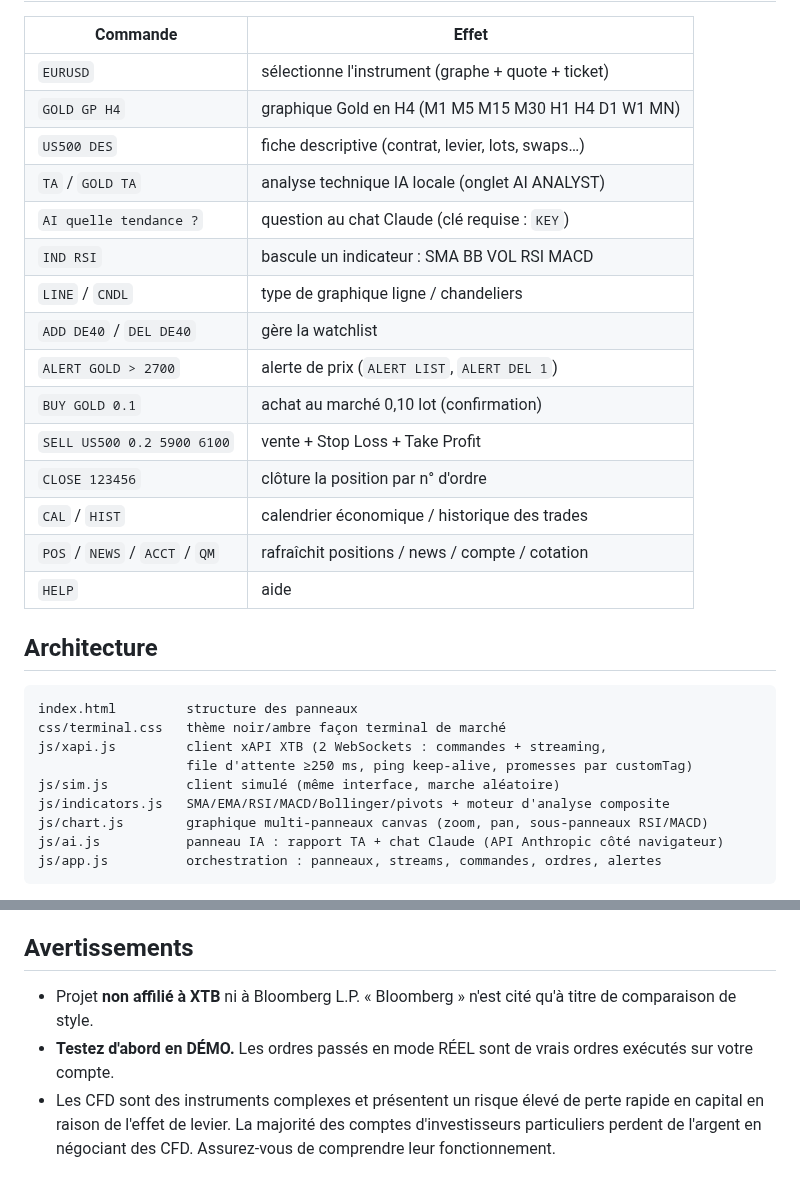
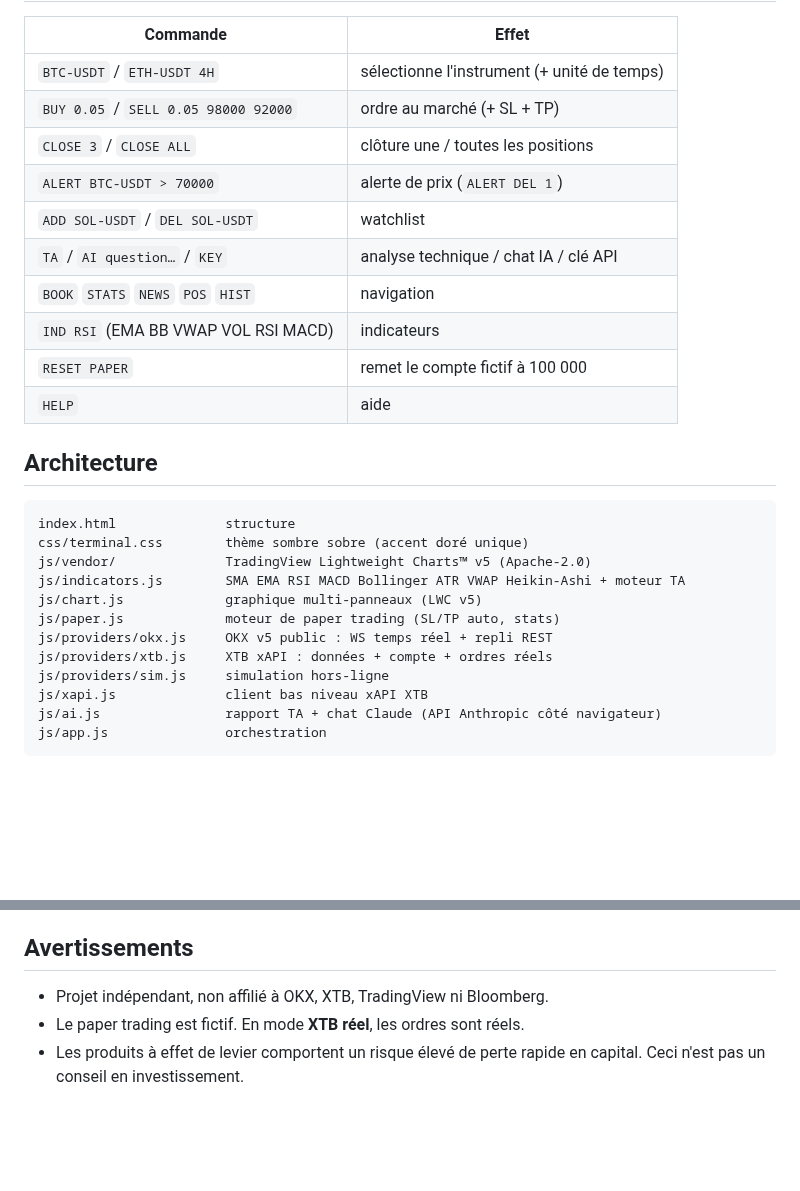
Before and after one commit to h6v2hsdrzz-lgtm/Terminal, a Markdown page: README.md, 2 parts joined by grey strips. Drawn GitHub-style; blank space fills up the shorter version.

````diff
--- a/README.md
+++ b/README.md
@@ -59,32 +61,30 @@ aucun backend, aucun tiers. Le code est entièrement lisible dans `js/`.
 
 | Commande | Effet |
 |----------|-------|
-| `EURUSD` | sélectionne l'instrument (graphe + quote + ticket) |
-| `GOLD GP H4` | graphique Gold en H4 (M1 M5 M15 M30 H1 H4 D1 W1 MN) |
-| `US500 DES` | fiche descriptive (contrat, levier, lots, swaps…) |
-| `TA` / `GOLD TA` | analyse technique IA locale (onglet AI ANALYST) |
-| `AI quelle tendance ?` | question au chat Claude (clé requise : `KEY`) |
-| `IND RSI` | bascule un indicateur : SMA BB VOL RSI MACD |
-| `LINE` / `CNDL` | type de graphique ligne / chandeliers |
-| `ADD DE40` / `DEL DE40` | gère la watchlist |
-| `ALERT GOLD > 2700` | alerte de prix (`ALERT LIST`, `ALERT DEL 1`) |
-| `BUY GOLD 0.1` | achat au marché 0,10 lot (confirmation) |
-| `SELL US500 0.2 5900 6100` | vente + Stop Loss + Take Profit |
-| `CLOSE 123456` | clôture la position par n° d'ordre |
-| `CAL` / `HIST` | calendrier économique / historique des trades |
-| `POS` / `NEWS` / `ACCT` / `QM` | rafraîchit positions / news / compte / cotation |
+| `BTC-USDT` / `ETH-USDT 4H` | sélectionne l'instrument (+ unité de temps) |
+| `BUY 0.05` / `SELL 0.05 98000 92000` | ordre au marché (+ SL + TP) |
+| `CLOSE 3` / `CLOSE ALL` | clôture une / toutes les positions |
+| `ALERT BTC-USDT > 70000` | alerte de prix (`ALERT DEL 1`) |
+| `ADD SOL-USDT` / `DEL SOL-USDT` | watchlist |
+| `TA` / `AI question…` / `KEY` | analyse technique / chat IA / clé API |
+| `BOOK` `STATS` `NEWS` `POS` `HIST` | navigation |
+| `IND RSI` (EMA BB VWAP VOL RSI MACD) | indicateurs |
+| `RESET PAPER` | remet le compte fictif à 100 000 |
 | `HELP` | aide |
 
 ## Architecture
 
 ```
-index.html         structure des panneaux
-css/terminal.css   thème noir/ambre façon terminal de marché
-js/xapi.js         client xAPI XTB (2 WebSockets : commandes + streaming,
-                   file d'attente ≥250 ms, ping keep-alive, promesses par customTag)
-js/sim.js          client simulé (même interface, marche aléatoire)
-js/indicators.js   SMA/EMA/RSI/MACD/Bollinger/pivots + moteur d'analyse composite
-js/chart.js        graphique multi-panneaux canvas (zoom, pan, sous-panneaux RSI/MACD)
-js/ai.js           panneau IA : rapport TA + chat Claude (API Anthropic côté navigateur)
-js/app.js          orchestration : panneaux, streams, commandes, ordres, alertes
+index.html              structure
+css/terminal.css        thème sombre sobre (accent doré unique)
+js/vendor/              TradingView Lightweight Charts™ v5 (Apache-2.0)
+js/indicators.js        SMA EMA RSI MACD Bollinger ATR VWAP Heikin-Ashi + moteur TA
+js/chart.js             graphique multi-panneaux (LWC v5)
+js/paper.js             moteur de paper trading (SL/TP auto, stats)
+js/providers/okx.js     OKX v5 public : WS temps réel + repli REST
+js/providers/xtb.js     XTB xAPI : données + compte + ordres réels
+js/providers/sim.js     simulation hors-ligne
+js/xapi.js              client bas niveau xAPI XTB
+js/ai.js                rapport TA + chat Claude (API Anthropic côté navigateur)
+js/app.js               orchestration
 ```
@@ -93,11 +91,7 @@ Référence API : <http://developers.xstore.pro/documentation/>
 
 ## Avertissements
 
-- Projet **non affilié à XTB** ni à Bloomberg L.P. « Bloomberg » n'est cité
-  qu'à titre de comparaison de style.
-- **Testez d'abord en DÉMO.** Les ordres passés en mode RÉEL sont de vrais
-  ordres exécutés sur votre compte.
-- Les CFD sont des instruments complexes et présentent un risque élevé de
-  perte rapide en capital en raison de l'effet de levier. La majorité des
-  comptes d'investisseurs particuliers perdent de l'argent en négociant des
-  CFD. Assurez-vous de comprendre leur fonctionnement.
+- Projet indépendant, non affilié à OKX, XTB, TradingView ni Bloomberg.
+- Le paper trading est fictif. En mode **XTB réel**, les ordres sont réels.
+- Les produits à effet de levier comportent un risque élevé de perte rapide
+  en capital. Ceci n'est pas un conseil en investissement.
````
Also changed, not shown: other parts of README.md (+46 -46 lines), docs/screenshot.png, 13 other files.
